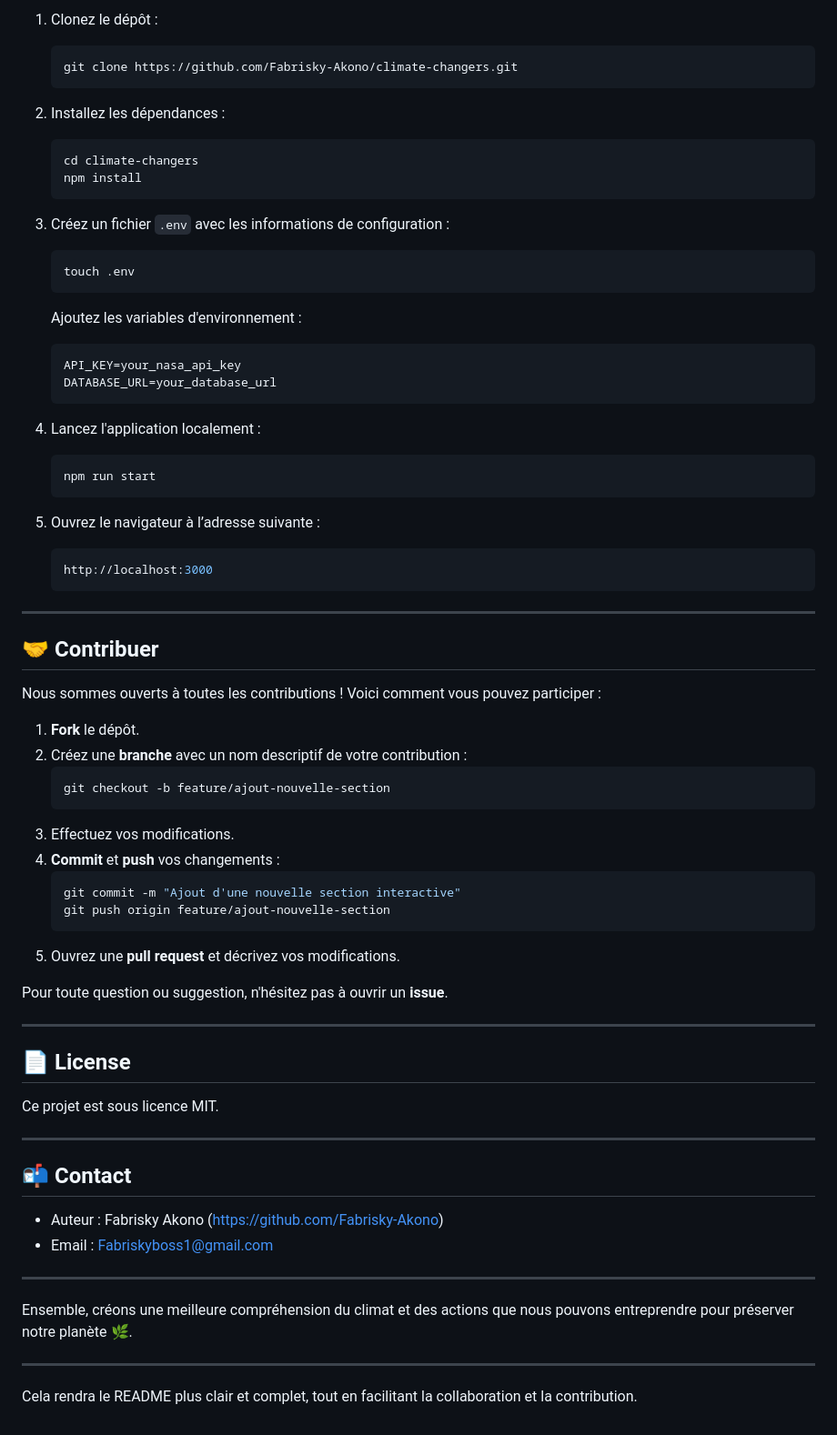
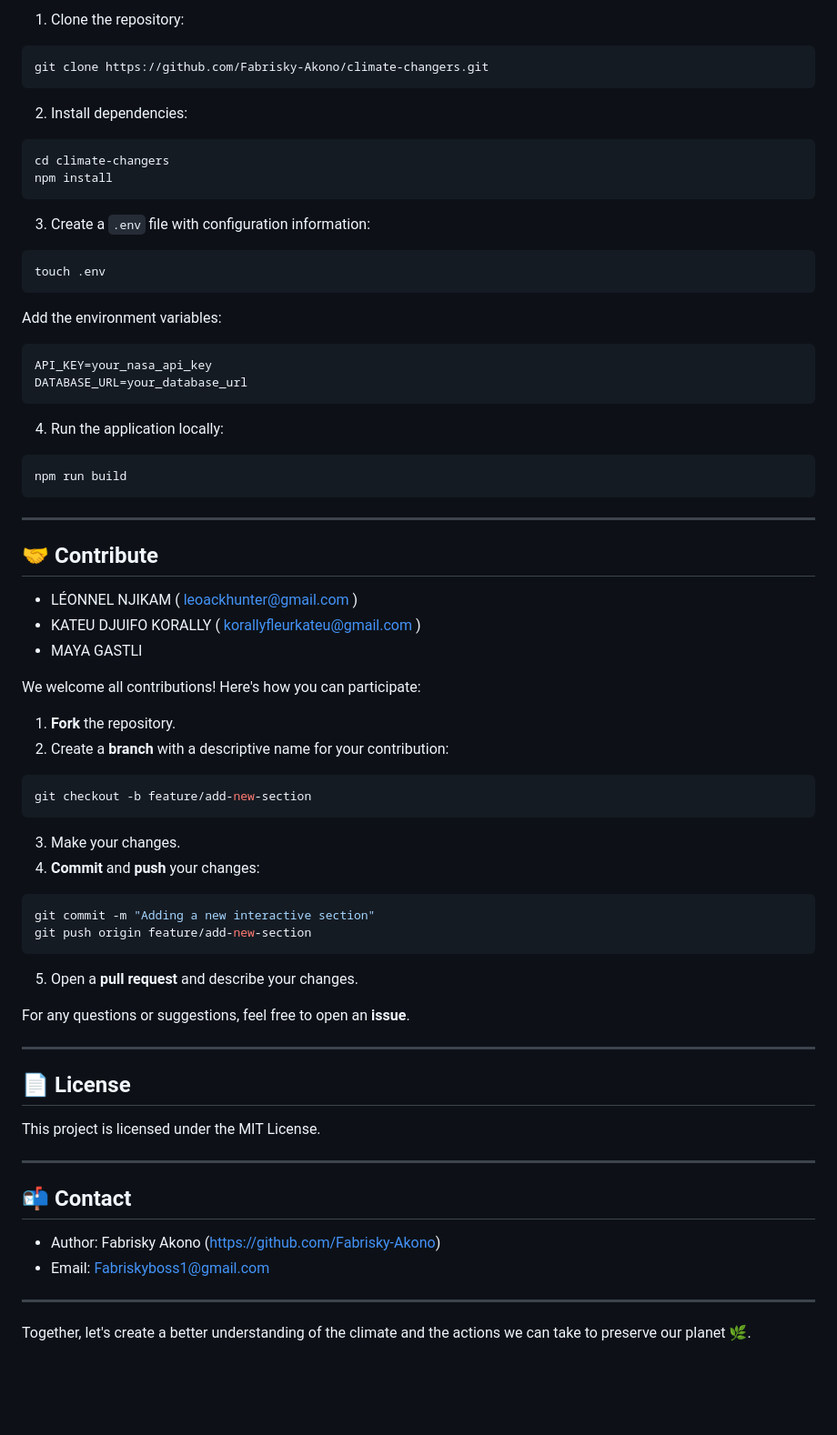
Before and after one commit to Fabrisky-Akono/Climat_Changers, a Markdown page: README.md, the part around one of its changes. Shown at 91% size. Rendered like a GitHub page; blank space fills up the shorter version.

````diff
--- a/README.md
+++ b/README.md
@@ -54,70 +53,65 @@ Le but de ce projet est de :
 
-1. Clonez le dépôt :
-   ```bash
-   git clone https://github.com/Fabrisky-Akono/climate-changers.git
-   ```
-2. Installez les dépendances :
-   ```bash
-   cd climate-changers
-   npm install
-   ```
-3. Créez un fichier `.env` avec les informations de configuration :
-   ```bash
-   touch .env
-   ```
-   Ajoutez les variables d'environnement :
-   ```bash
-   API_KEY=your_nasa_api_key
-   DATABASE_URL=your_database_url
-   ```
-4. Lancez l'application localement :
-   ```bash
-   npm run start
-   ```
-
-5. Ouvrez le navigateur à l’adresse suivante :
-   ```bash
-   http://localhost:3000
-   ```
+1. Clone the repository:
+```bash
+git clone https://github.com/Fabrisky-Akono/climate-changers.git
+```
+2. Install dependencies:
+```bash
+cd climate-changers
+npm install
+```
+3. Create a `.env` file with configuration information:
+```bash
+touch .env
+```
+Add the environment variables:
+```bash
+API_KEY=your_nasa_api_key
+DATABASE_URL=your_database_url
+```
+4. Run the application locally:
+```bash
+npm run build
+```
 
 ---
 
-## 🤝 Contribuer
+## 🤝 Contribute
 
-Nous sommes ouverts à toutes les contributions ! Voici comment vous pouvez participer :
+- LÉONNEL NJIKAM ( leoackhunter@gmail.com )
+- KATEU DJUIFO KORALLY ( korallyfleurkateu@gmail.com )
+- MAYA GASTLI
 
-1. **Fork** le dépôt.
-2. Créez une **branche** avec un nom descriptif de votre contribution :
-   ```bash
-   git checkout -b feature/ajout-nouvelle-section
-   ```
-3. Effectuez vos modifications.
-4. **Commit** et **push** vos changements :
-   ```bash
-   git commit -m "Ajout d'une nouvelle section interactive"
-   git push origin feature/ajout-nouvelle-section
-   ```
-5. Ouvrez une **pull request** et décrivez vos modifications.
+We welcome all contributions! Here's how you can participate:
 
-Pour toute question ou suggestion, n'hésitez pas à ouvrir un **issue**.
+1. **Fork** the repository.
+2. Create a **branch** with a descriptive name for your contribution:
+```bash
+git checkout -b feature/add-new-section
+```
+3. Make your changes.
+4. **Commit** and **push** your changes:
+```bash
+git commit -m "Adding a new interactive section"
+git push origin feature/add-new-section
+```
+5. Open a **pull request** and describe your changes.
+
+For any questions or suggestions, feel free to open an **issue**.
 
 ---
 
 ## 📄 License
 
-Ce projet est sous licence MIT.
+This project is licensed under the MIT License.
 
 ---
 
 ## 📬 Contact
 
-- Auteur : Fabrisky Akono (https://github.com/Fabrisky-Akono)
-- Email : Fabriskyboss1@gmail.com
+- Author: Fabrisky Akono (https://github.com/Fabrisky-Akono)
+- Email: Fabriskyboss1@gmail.com
 
 ---
 
-Ensemble, créons une meilleure compréhension du climat et des actions que nous pouvons entreprendre pour préserver notre planète 🌿.
-
----
-
-Cela rendra le README plus clair et complet, tout en facilitant la collaboration et la contribution.
+Together, let's create a better understanding of the climate and the actions we can take to preserve our planet 🌿.
````
Also changed, not shown: other parts of README.md (+28 -29 lines).
